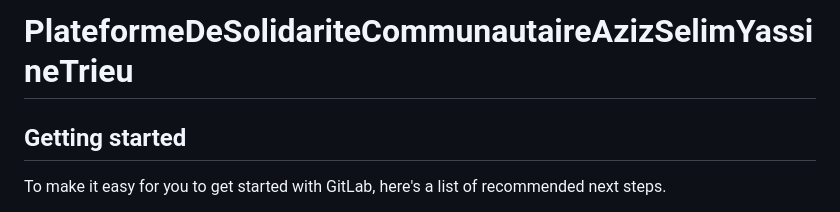
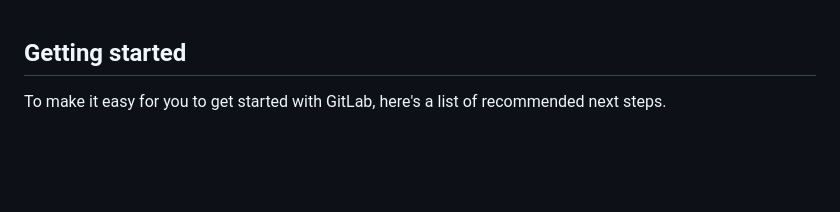
Before and after one commit to Bomb1007/Repo-public, a Markdown page: README.md, the part around the change. GitHub-like rendering; blank space fills up the shorter version.

```diff
--- a/README.md
+++ b/README.md
@@ -1,4 +1,4 @@
-# PlateformeDeSolidariteCommunautaireAzizSelimYassineTrieu
+
 
 
 
```
